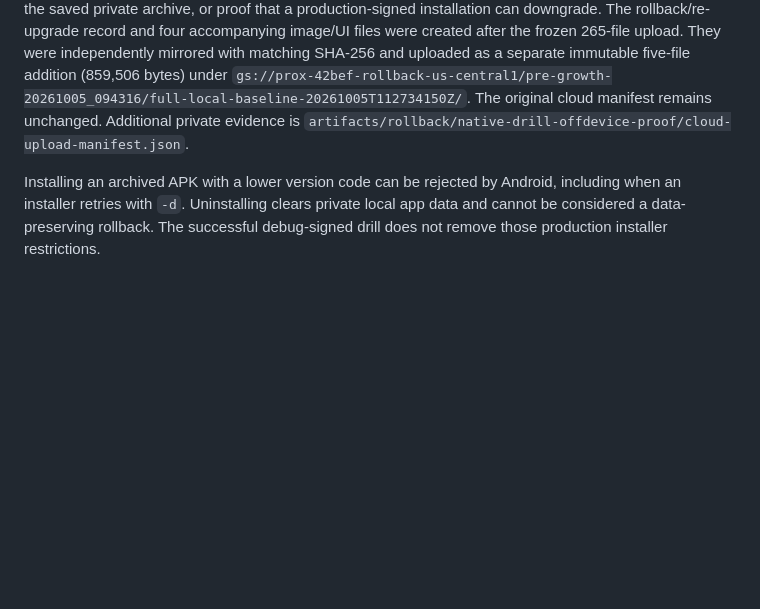
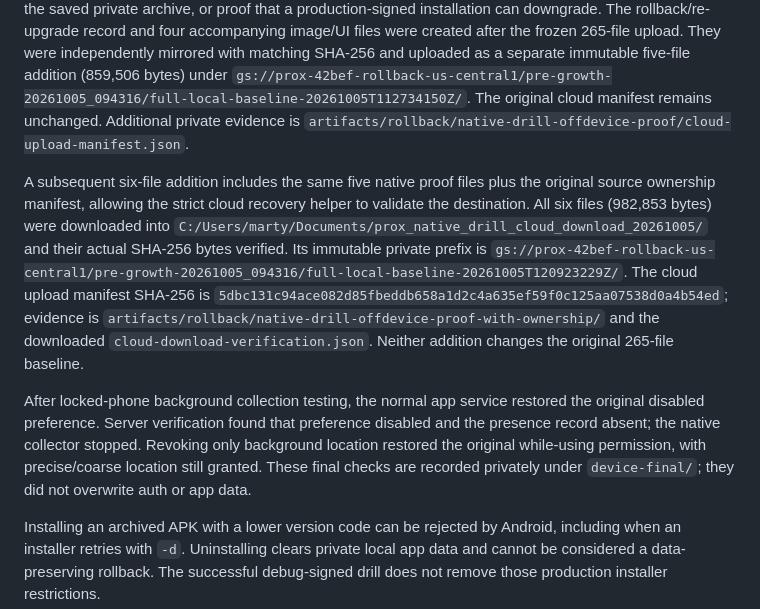
Before and after one commit to marolam/prox, a Markdown page: docs/growth_rollback.md, the part around the change. Drawn GitHub-style; blank space fills up the shorter version.

```diff
--- a/docs/growth_rollback.md
+++ b/docs/growth_rollback.md
@@ -263,6 +263,25 @@ with matching SHA-256 and uploaded as a separate immutable five-file addition
 The original cloud manifest remains unchanged. Additional private evidence is
 `artifacts/rollback/native-drill-offdevice-proof/cloud-upload-manifest.json`.
 
+A subsequent six-file addition includes the same five native proof files plus
+the original source ownership manifest, allowing the strict cloud recovery
+helper to validate the destination. All six files (982,853 bytes) were downloaded
+into `C:/Users/marty/Documents/prox_native_drill_cloud_download_20261005/` and
+their actual SHA-256 bytes verified. Its immutable private prefix is
+`gs://prox-42bef-rollback-us-central1/pre-growth-20261005_094316/full-local-baseline-20261005T120923229Z/`.
+The cloud upload manifest SHA-256 is
+`5dbc131c94ace082d85fbeddb658a1d2c4a635ef59f0c125aa07538d0a4b54ed`;
+evidence is `artifacts/rollback/native-drill-offdevice-proof-with-ownership/`
+and the downloaded `cloud-download-verification.json`. Neither addition changes
+the original 265-file baseline.
+
+After locked-phone background collection testing, the normal app service
+restored the original disabled preference. Server verification found that
+preference disabled and the presence record absent; the native collector stopped.
+Revoking only background location restored the original while-using permission,
+with precise/coarse location still granted. These final checks are recorded
+privately under `device-final/`; they did not overwrite auth or app data.
+
 Installing an archived APK with a lower version code can be rejected by Android,
 including when an installer retries with `-d`. Uninstalling clears private local
 app data and cannot be considered a data-preserving rollback. The successful
```
Also changed, not shown: docs/growth_release_readiness.md (+23 -8 lines).
